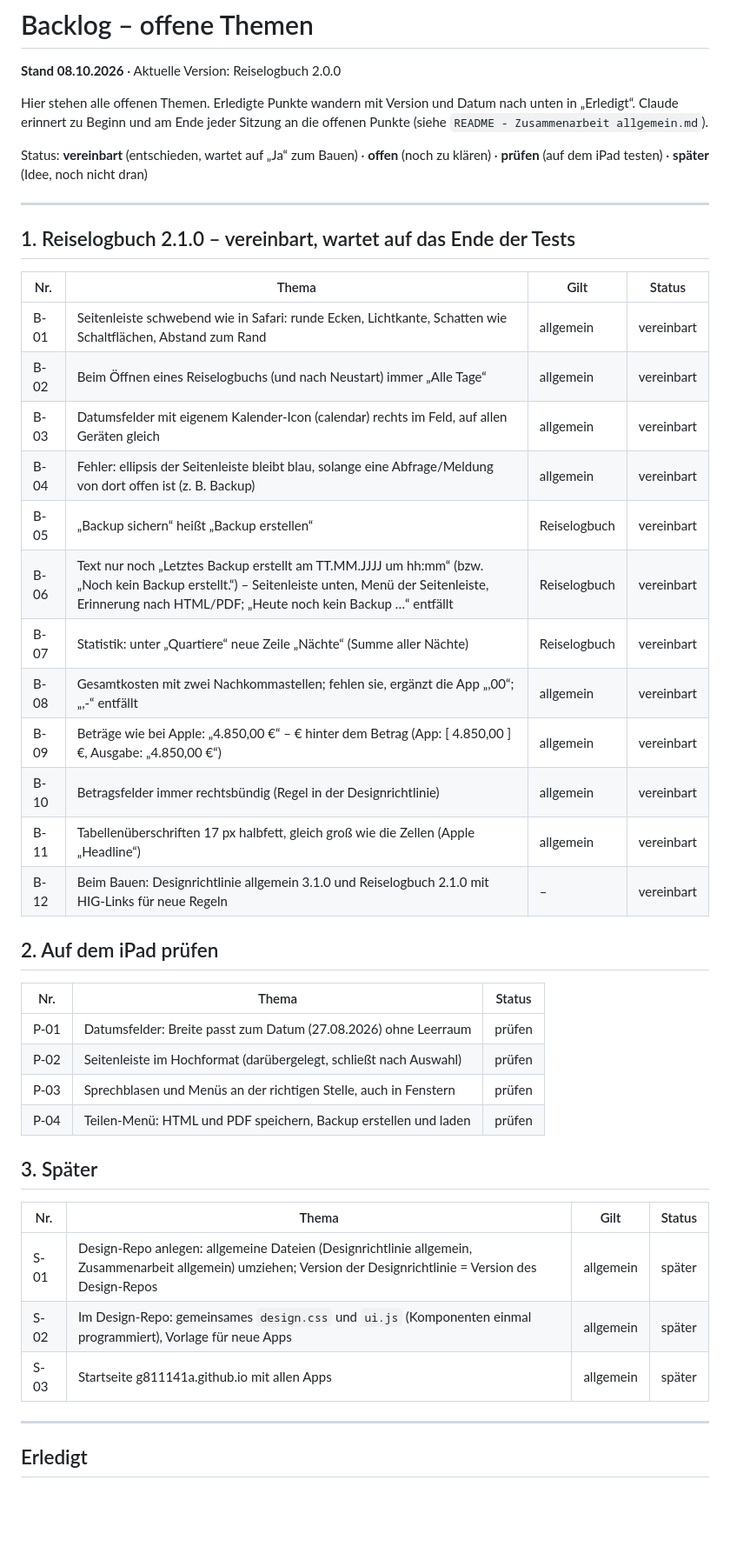
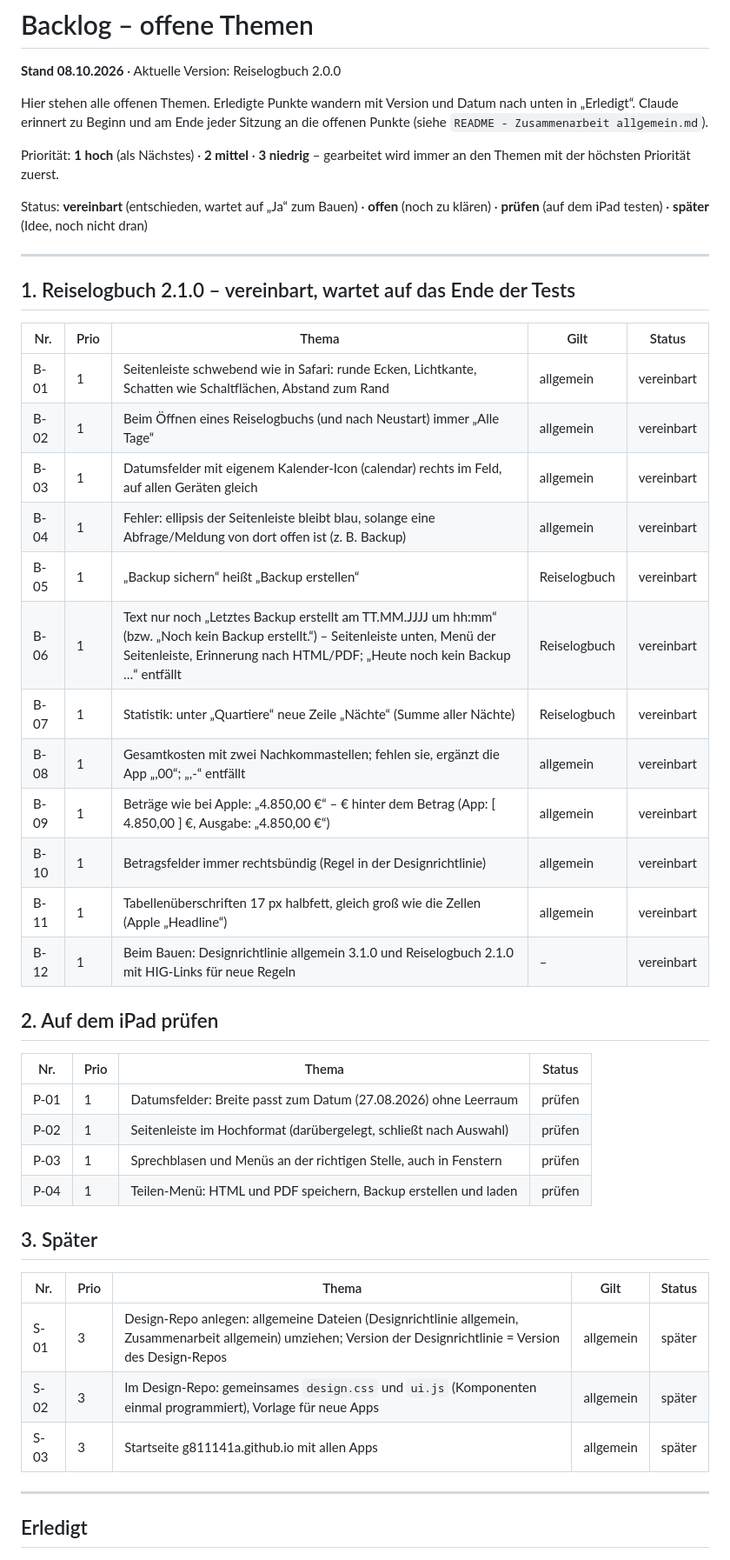
Before and after one commit to g811141a/PackList, a Markdown page: BACKLOG.md, the part around the change. Shown at 87% size. Drawn GitHub-style; blank space fills up the shorter version.

Commit message:
Backlog mit Priorität; Zusammenarbeit allgemein 1.4.0 (Themen einzeln vorschlagen, Übernahme und Priorität erfragen)
Co-Authored-By: Claude Opus 5.5 <noreply@anthropic.com>
Claude-Session: https://claude.ai/code/session_01LyaogWU1J3bjHruVAH2u3z

```diff
--- a/BACKLOG.md
+++ b/BACKLOG.md
@@ -6,6 +6,9 @@ Hier stehen alle offenen Themen. Erledigte Punkte wandern mit Version und Datum
 in „Erledigt“. Claude erinnert zu Beginn und am Ende jeder Sitzung an die offenen Punkte
 (siehe `README - Zusammenarbeit allgemein.md`).
 
+Priorität: **1 hoch** (als Nächstes) · **2 mittel** · **3 niedrig** – gearbeitet wird immer an
+den Themen mit der höchsten Priorität zuerst.
+
 Status: **vereinbart** (entschieden, wartet auf „Ja“ zum Bauen) · **offen** (noch zu klären) ·
 **prüfen** (auf dem iPad testen) · **später** (Idee, noch nicht dran)
 
@@ -13,37 +16,37 @@ Status: **vereinbart** (entschieden, wartet auf „Ja“ zum Bauen) · **offen**
 
 ## 1. Reiselogbuch 2.1.0 – vereinbart, wartet auf das Ende der Tests
 
-| Nr. | Thema | Gilt | Status |
-|---|---|---|---|
-| B-01 | Seitenleiste schwebend wie in Safari: runde Ecken, Lichtkante, Schatten wie Schaltflächen, Abstand zum Rand | allgemein | vereinbart |
-| B-02 | Beim Öffnen eines Reiselogbuchs (und nach Neustart) immer „Alle Tage“ | allgemein | vereinbart |
-| B-03 | Datumsfelder mit eigenem Kalender-Icon (calendar) rechts im Feld, auf allen Geräten gleich | allgemein | vereinbart |
-| B-04 | Fehler: ellipsis der Seitenleiste bleibt blau, solange eine Abfrage/Meldung von dort offen ist (z. B. Backup) | allgemein | vereinbart |
-| B-05 | „Backup sichern“ heißt „Backup erstellen“ | Reiselogbuch | vereinbart |
-| B-06 | Text nur noch „Letztes Backup erstellt am TT.MM.JJJJ um hh:mm“ (bzw. „Noch kein Backup erstellt.“) – Seitenleiste unten, Menü der Seitenleiste, Erinnerung nach HTML/PDF; „Heute noch kein Backup …“ entfällt | Reiselogbuch | vereinbart |
-| B-07 | Statistik: unter „Quartiere“ neue Zeile „Nächte“ (Summe aller Nächte) | Reiselogbuch | vereinbart |
-| B-08 | Gesamtkosten mit zwei Nachkommastellen; fehlen sie, ergänzt die App „,00“; „,-“ entfällt | allgemein | vereinbart |
-| B-09 | Beträge wie bei Apple: „4.850,00 €“ – € hinter dem Betrag (App: [ 4.850,00 ] €, Ausgabe: „4.850,00 €“) | allgemein | vereinbart |
-| B-10 | Betragsfelder immer rechtsbündig (Regel in der Designrichtlinie) | allgemein | vereinbart |
-| B-11 | Tabellenüberschriften 17 px halbfett, gleich groß wie die Zellen (Apple „Headline“) | allgemein | vereinbart |
-| B-12 | Beim Bauen: Designrichtlinie allgemein 3.1.0 und Reiselogbuch 2.1.0 mit HIG-Links für neue Regeln | – | vereinbart |
+| Nr. | Prio | Thema | Gilt | Status |
+|---|---|---|---|---|
+| B-01 | 1 | Seitenleiste schwebend wie in Safari: runde Ecken, Lichtkante, Schatten wie Schaltflächen, Abstand zum Rand | allgemein | vereinbart |
+| B-02 | 1 | Beim Öffnen eines Reiselogbuchs (und nach Neustart) immer „Alle Tage“ | allgemein | vereinbart |
+| B-03 | 1 | Datumsfelder mit eigenem Kalender-Icon (calendar) rechts im Feld, auf allen Geräten gleich | allgemein | vereinbart |
+| B-04 | 1 | Fehler: ellipsis der Seitenleiste bleibt blau, solange eine Abfrage/Meldung von dort offen ist (z. B. Backup) | allgemein | vereinbart |
+| B-05 | 1 | „Backup sichern“ heißt „Backup erstellen“ | Reiselogbuch | vereinbart |
+| B-06 | 1 | Text nur noch „Letztes Backup erstellt am TT.MM.JJJJ um hh:mm“ (bzw. „Noch kein Backup erstellt.“) – Seitenleiste unten, Menü der Seitenleiste, Erinnerung nach HTML/PDF; „Heute noch kein Backup …“ entfällt | Reiselogbuch | vereinbart |
+| B-07 | 1 | Statistik: unter „Quartiere“ neue Zeile „Nächte“ (Summe aller Nächte) | Reiselogbuch | vereinbart |
+| B-08 | 1 | Gesamtkosten mit zwei Nachkommastellen; fehlen sie, ergänzt die App „,00“; „,-“ entfällt | allgemein | vereinbart |
+| B-09 | 1 | Beträge wie bei Apple: „4.850,00 €“ – € hinter dem Betrag (App: [ 4.850,00 ] €, Ausgabe: „4.850,00 €“) | allgemein | vereinbart |
+| B-10 | 1 | Betragsfelder immer rechtsbündig (Regel in der Designrichtlinie) | allgemein | vereinbart |
+| B-11 | 1 | Tabellenüberschriften 17 px halbfett, gleich groß wie die Zellen (Apple „Headline“) | allgemein | vereinbart |
+| B-12 | 1 | Beim Bauen: Designrichtlinie allgemein 3.1.0 und Reiselogbuch 2.1.0 mit HIG-Links für neue Regeln | – | vereinbart |
 
 ## 2. Auf dem iPad prüfen
 
-| Nr. | Thema | Status |
-|---|---|---|
-| P-01 | Datumsfelder: Breite passt zum Datum (27.08.2026) ohne Leerraum | prüfen |
-| P-02 | Seitenleiste im Hochformat (darübergelegt, schließt nach Auswahl) | prüfen |
-| P-03 | Sprechblasen und Menüs an der richtigen Stelle, auch in Fenstern | prüfen |
-| P-04 | Teilen-Menü: HTML und PDF speichern, Backup erstellen und laden | prüfen |
+| Nr. | Prio | Thema | Status |
+|---|---|---|---|
+| P-01 | 1 | Datumsfelder: Breite passt zum Datum (27.08.2026) ohne Leerraum | prüfen |
+| P-02 | 1 | Seitenleiste im Hochformat (darübergelegt, schließt nach Auswahl) | prüfen |
+| P-03 | 1 | Sprechblasen und Menüs an der richtigen Stelle, auch in Fenstern | prüfen |
+| P-04 | 1 | Teilen-Menü: HTML und PDF speichern, Backup erstellen und laden | prüfen |
 
 ## 3. Später
 
-| Nr. | Thema | Gilt | Status |
-|---|---|---|---|
-| S-01 | Design-Repo anlegen: allgemeine Dateien (Designrichtlinie allgemein, Zusammenarbeit allgemein) umziehen; Version der Designrichtlinie = Version des Design-Repos | allgemein | später |
-| S-02 | Im Design-Repo: gemeinsames `design.css` und `ui.js` (Komponenten einmal programmiert), Vorlage für neue Apps | allgemein | später |
-| S-03 | Startseite g811141a.github.io mit allen Apps | allgemein | später |
+| Nr. | Prio | Thema | Gilt | Status |
+|---|---|---|---|---|
+| S-01 | 3 | Design-Repo anlegen: allgemeine Dateien (Designrichtlinie allgemein, Zusammenarbeit allgemein) umziehen; Version der Designrichtlinie = Version des Design-Repos | allgemein | später |
+| S-02 | 3 | Im Design-Repo: gemeinsames `design.css` und `ui.js` (Komponenten einmal programmiert), Vorlage für neue Apps | allgemein | später |
+| S-03 | 3 | Startseite g811141a.github.io mit allen Apps | allgemein | später |
 
 ---
 
```
Also changed, not shown: PROMPT.md (+1 -1 lines), README - Zusammenarbeit allgemein.md (+10 -3 lines).
